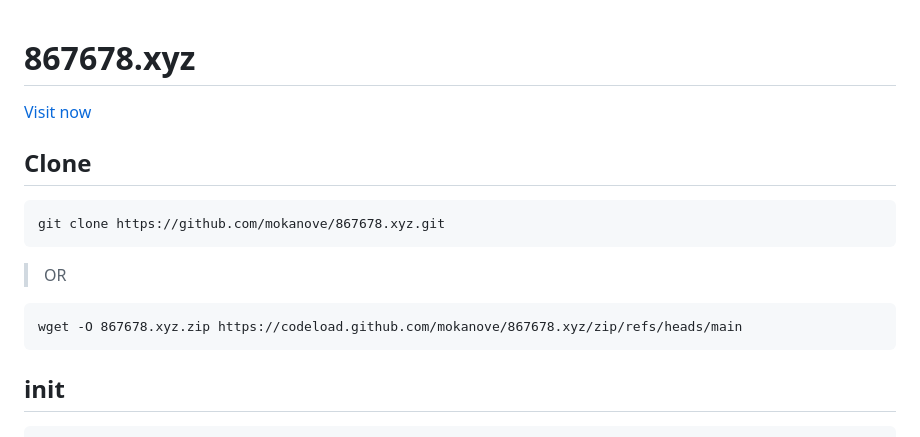
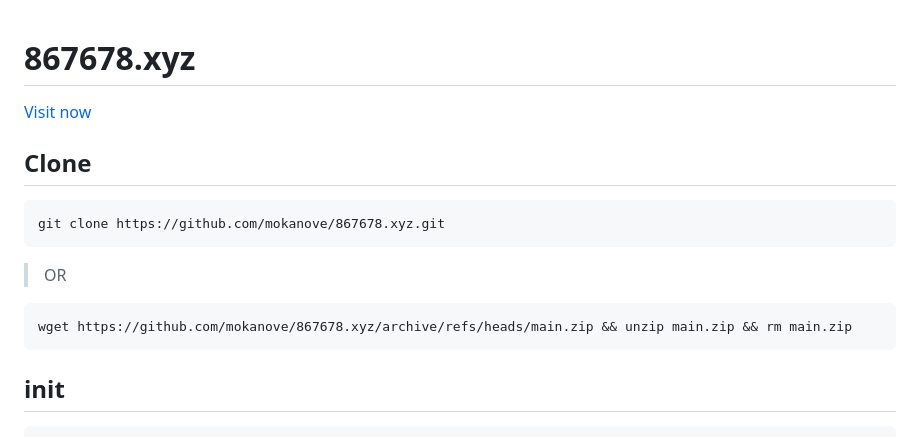
Before and after one commit to mokanove/867678.xyz, a Markdown page: README.md, the part around the change. Rendered like a GitHub page.

````diff
--- a/README.md
+++ b/README.md
@@ -1,5 +1,4 @@
 # 867678.xyz
-
 [Visit now](https://867678.xyz)
 ## Clone
 ```
@@ -7,7 +6,7 @@ git clone https://github.com/mokanove/867678.xyz.git
 ```
 > OR
 ```
-wget -O 867678.xyz.zip https://codeload.github.com/mokanove/867678.xyz/zip/refs/heads/main
+wget https://github.com/mokanove/867678.xyz/archive/refs/heads/main.zip && unzip main.zip && rm main.zip
 ```
 ## init
 ```
````
Also changed, not shown: servers/README.md (added, +119 -0 lines), servers/depoly/README.md (added, +41 -0 lines), servers/BOM.png (added), servers/ICN.png (added), servers/LAX.png (added), servers/OSA.png (added), servers/TYO.png (added), 12 other files.
